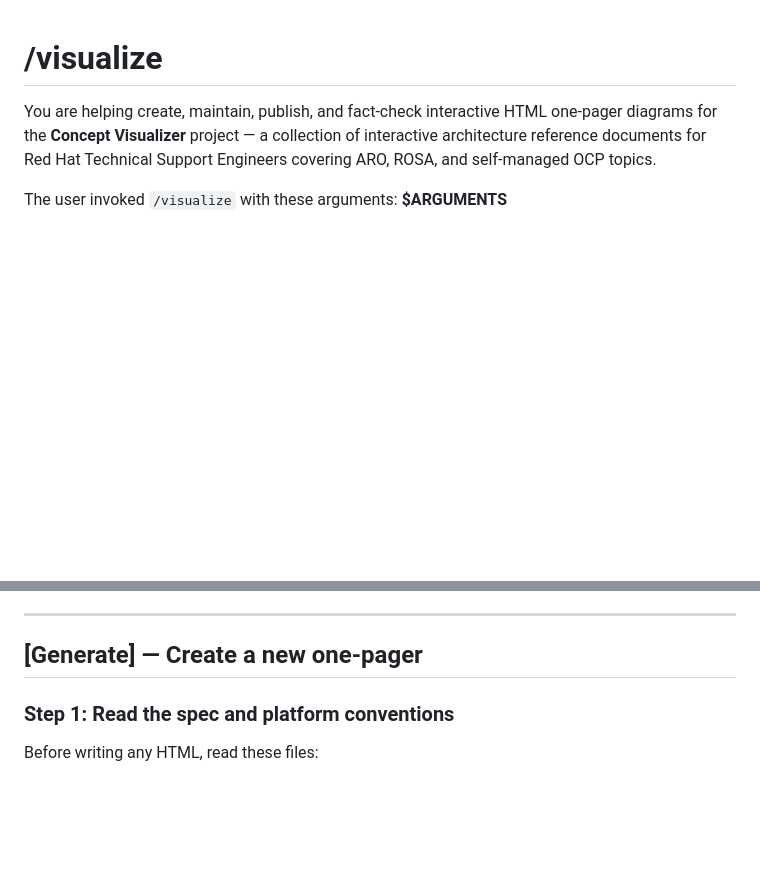
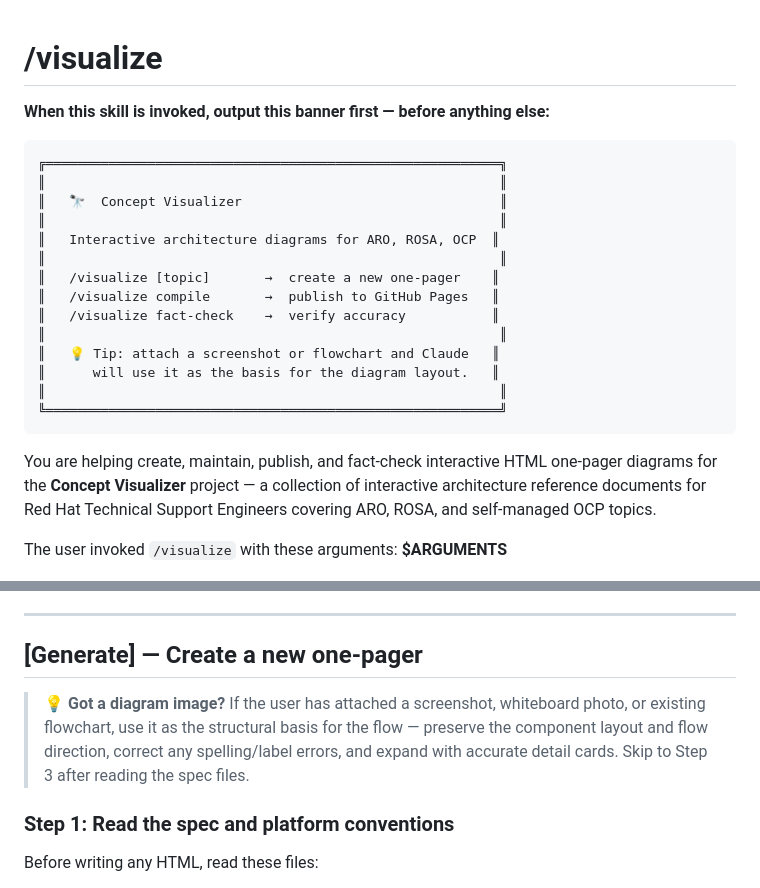
Before and after one commit to thephilip/concept-visualizer, a Markdown page: .claude/commands/visualize.md, 2 parts joined by grey strips. Drawn GitHub-style; blank space fills up the shorter version.

Commit message:
Add ASCII banner and image-attach tip to /visualize skill
Co-Authored-By: Claude Sonnet 4.6 (1M context) <noreply@anthropic.com>

````diff
--- a/.claude/commands/visualize.md
+++ b/.claude/commands/visualize.md
@@ -1,4 +1,23 @@
 # /visualize
+
+**When this skill is invoked, output this banner first — before anything else:**
+
+```
+╔══════════════════════════════════════════════════════════╗
+║                                                          ║
+║   🔭  Concept Visualizer                                 ║
+║                                                          ║
+║   Interactive architecture diagrams for ARO, ROSA, OCP  ║
+║                                                          ║
+║   /visualize [topic]       →  create a new one-pager    ║
+║   /visualize compile       →  publish to GitHub Pages   ║
+║   /visualize fact-check    →  verify accuracy           ║
+║                                                          ║
+║   💡 Tip: attach a screenshot or flowchart and Claude   ║
+║      will use it as the basis for the diagram layout.   ║
+║                                                          ║
+╚══════════════════════════════════════════════════════════╝
+```
 
 You are helping create, maintain, publish, and fact-check interactive HTML one-pager diagrams for the **Concept Visualizer** project — a collection of interactive architecture reference documents for Red Hat Technical Support Engineers covering ARO, ROSA, and self-managed OCP topics.
 
@@ -19,6 +38,8 @@ Parse `$ARGUMENTS` and branch to the appropriate section:
 ---
 
 ## [Generate] — Create a new one-pager
+
+> **💡 Got a diagram image?** If the user has attached a screenshot, whiteboard photo, or existing flowchart, use it as the structural basis for the flow — preserve the component layout and flow direction, correct any spelling/label errors, and expand with accurate detail cards. Skip to Step 3 after reading the spec files.
 
 ### Step 1: Read the spec and platform conventions
 
````
